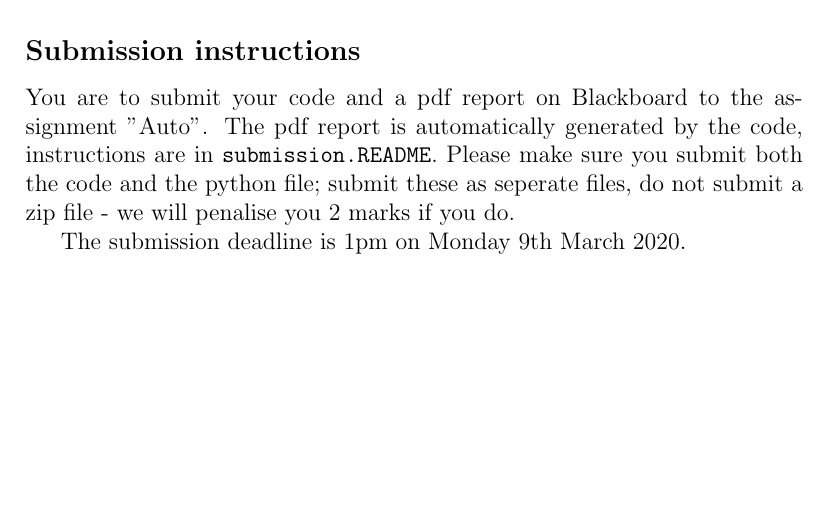
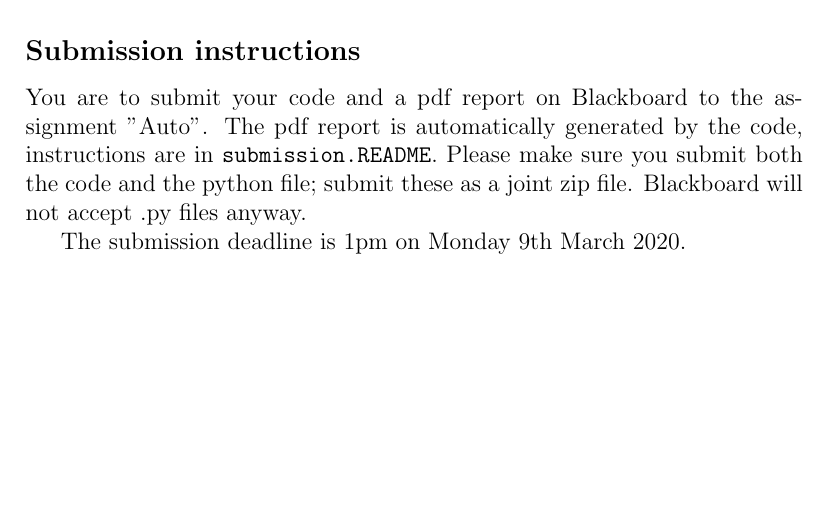
Before and after one commit to coms30127/2019_20, a LaTeX document (courseworks/coursework1/source/coursework1.tex): part of page 2 of 2, cut so that both start at the same text. Compiled offline with pdfLaTeX.

Commit message:
edited submission instructions on coursework 1.

```diff
--- a/courseworks/coursework1/source/coursework1.tex
+++ b/courseworks/coursework1/source/coursework1.tex
@@ -61,8 +61,7 @@ patterns and any patterns formed as the patterns are updated.
 You are to submit your code and a pdf report on Blackboard to the assignment "Auto". The pdf report
 is automatically generated by the code, instructions are in
 \texttt{submission.README}. Please make sure you submit both the code
-and the python file; submit these as seperate files, do not submit a
-zip file - we will penalise you 2 marks if you do.
+and the python file; submit these as a joint zip file. Blackboard will not accept .py files anyway.
 
 The submission deadline is 1pm on Monday 9th March 2020.
 
```
